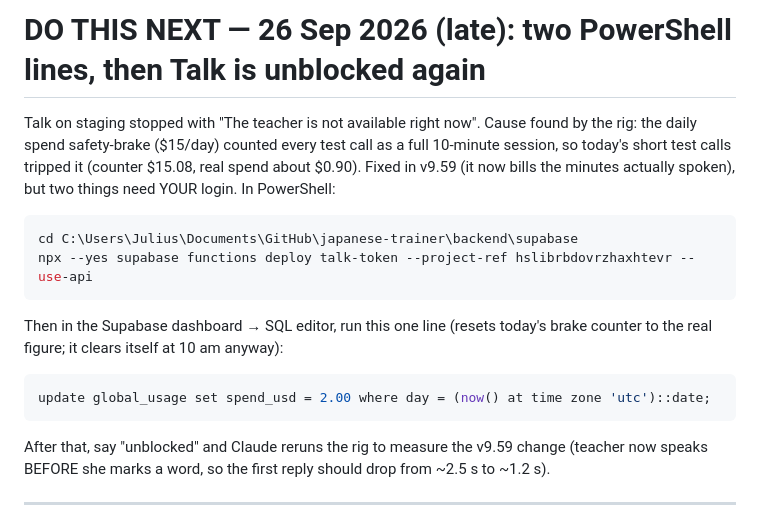
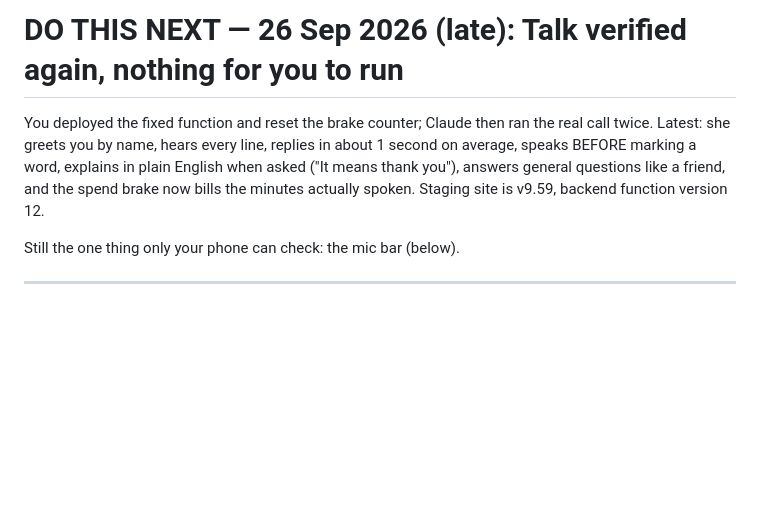
Before and after one commit to jvrj/japanese-trainer, a Markdown page: DO_THIS_NEXT.md, the part around the change. GitHub-like rendering; blank space fills up the shorter version.

Commit message:
DO_THIS_NEXT: Talk verified twice on the rig; nothing left for the owner to run
Co-Authored-By: Claude Fable 5.1 <noreply@anthropic.com>
Claude-Session: https://claude.ai/code/session_01JgrT1PYc4wvnYViDkmY9fy

````diff
--- a/DO_THIS_NEXT.md
+++ b/DO_THIS_NEXT.md
@@ -1,26 +1,13 @@
-# DO THIS NEXT — 26 Sep 2026 (late): two PowerShell lines, then Talk is unblocked again
+# DO THIS NEXT — 26 Sep 2026 (late): Talk verified again, nothing for you to run
 
-Talk on staging stopped with "The teacher is not available right now". Cause
-found by the rig: the daily spend safety-brake ($15/day) counted every test
-call as a full 10-minute session, so today's short test calls tripped it
-(counter $15.08, real spend about $0.90). Fixed in v9.59 (it now bills the
-minutes actually spoken), but two things need YOUR login. In PowerShell:
+You deployed the fixed function and reset the brake counter; Claude then ran
+the real call twice. Latest: she greets you by name, hears every line, replies
+in about 1 second on average, speaks BEFORE marking a word, explains in plain
+English when asked ("It means thank you"), answers general questions like a
+friend, and the spend brake now bills the minutes actually spoken. Staging
+site is v9.59, backend function version 12.
 
-```powershell
-cd C:\Users\Julius\Documents\GitHub\japanese-trainer\backend\supabase
-npx --yes supabase functions deploy talk-token --project-ref hslibrbdovrzhaxhtevr --use-api
-```
-
-Then in the Supabase dashboard → SQL editor, run this one line (resets
-today's brake counter to the real figure; it clears itself at 10 am anyway):
-
-```sql
-update global_usage set spend_usd = 2.00 where day = (now() at time zone 'utc')::date;
-```
-
-After that, say "unblocked" and Claude reruns the rig to measure the v9.59
-change (teacher now speaks BEFORE she marks a word, so the first reply
-should drop from ~2.5 s to ~1.2 s).
+Still the one thing only your phone can check: the mic bar (below).
 
 ---
 
````
